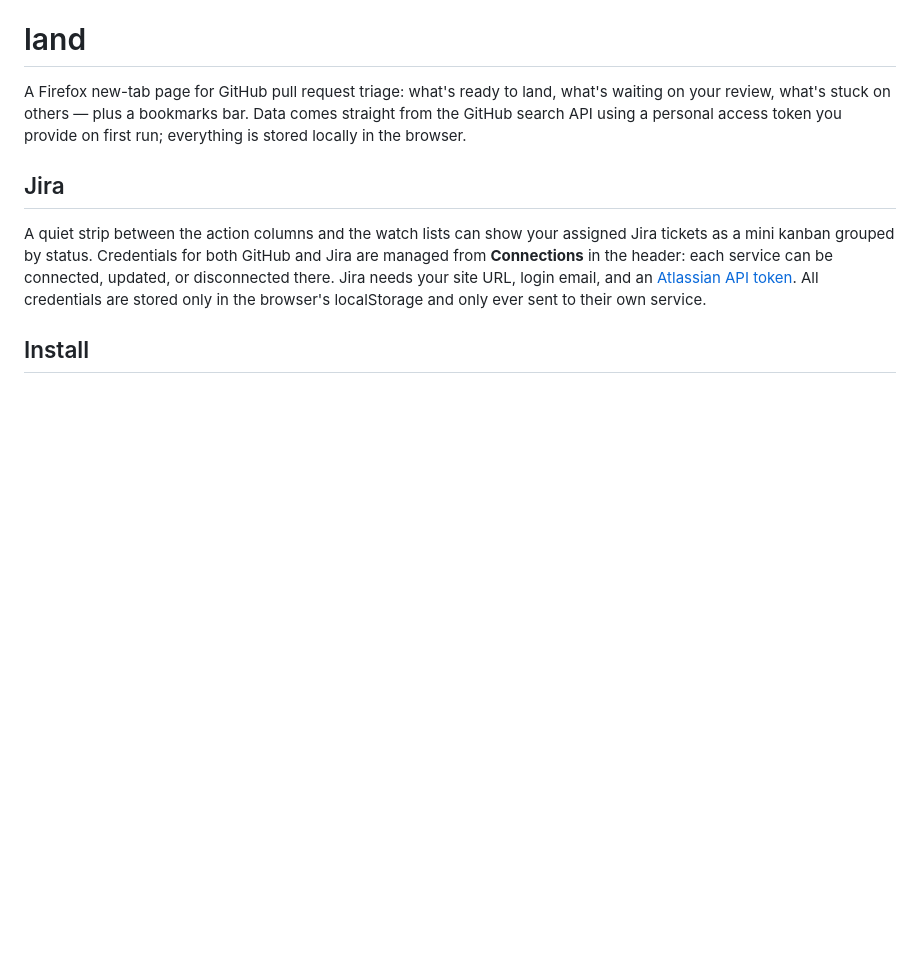
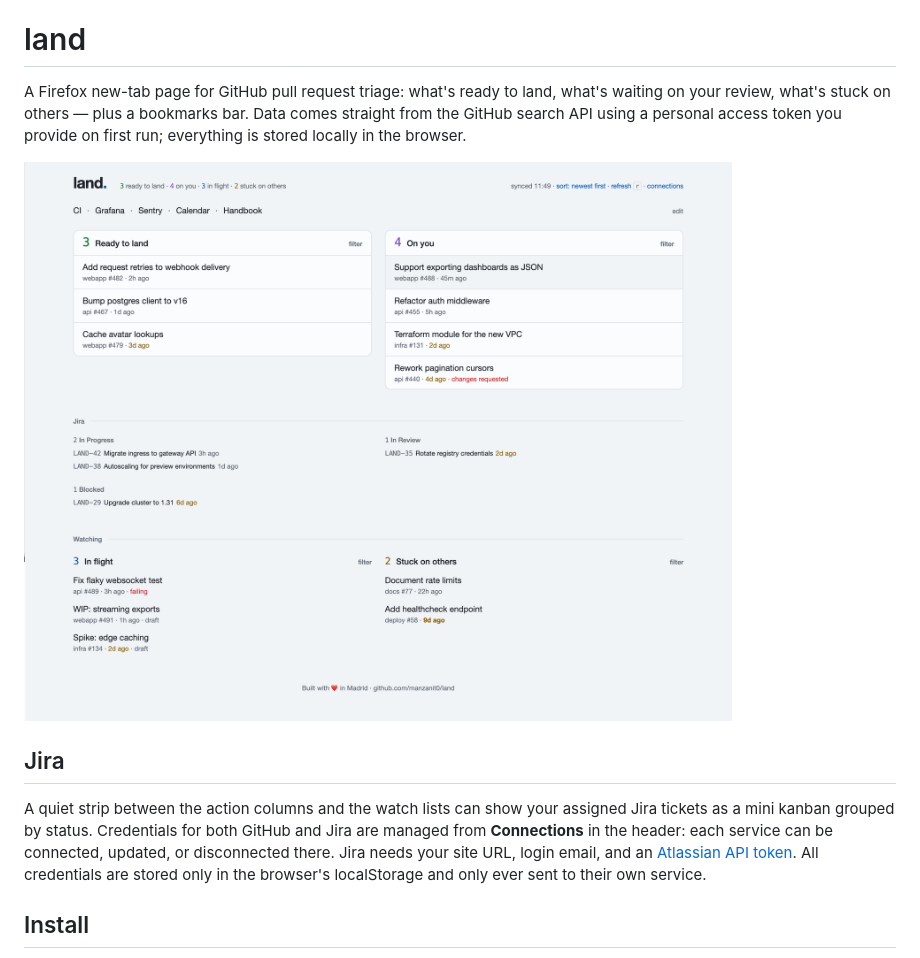
Before and after one commit to manzanit0/land, a Markdown page: README.md, the part around the change. Rendered like a GitHub page; pictures changed too: screenshot.png (added); blank space fills up the shorter version.

Commit message:
add screenshot

```diff
--- a/README.md
+++ b/README.md
@@ -5,6 +5,8 @@ land, what's waiting on your review, what's stuck on others — plus a
 bookmarks bar. Data comes straight from the GitHub search API using a
 personal access token you provide on first run; everything is stored
 locally in the browser.
+
+![land new-tab dashboard](screenshot.png)
 
 ## Jira
 
```
